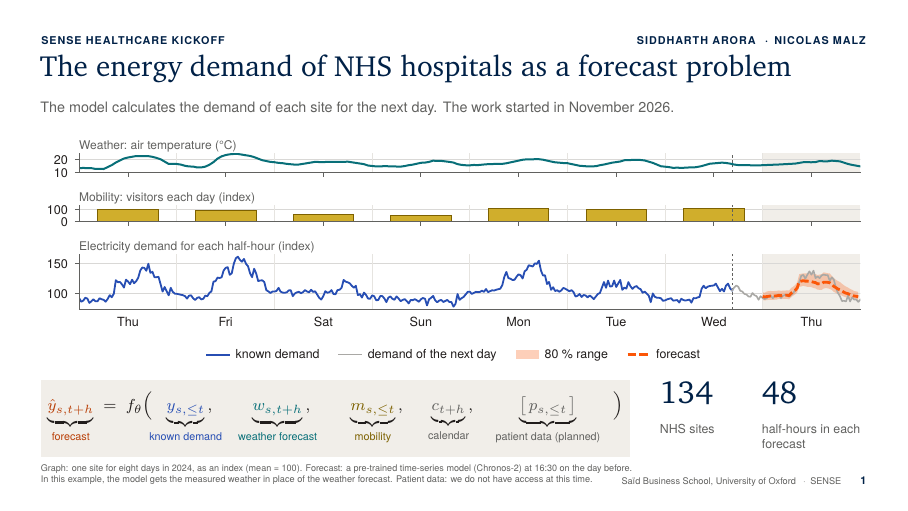
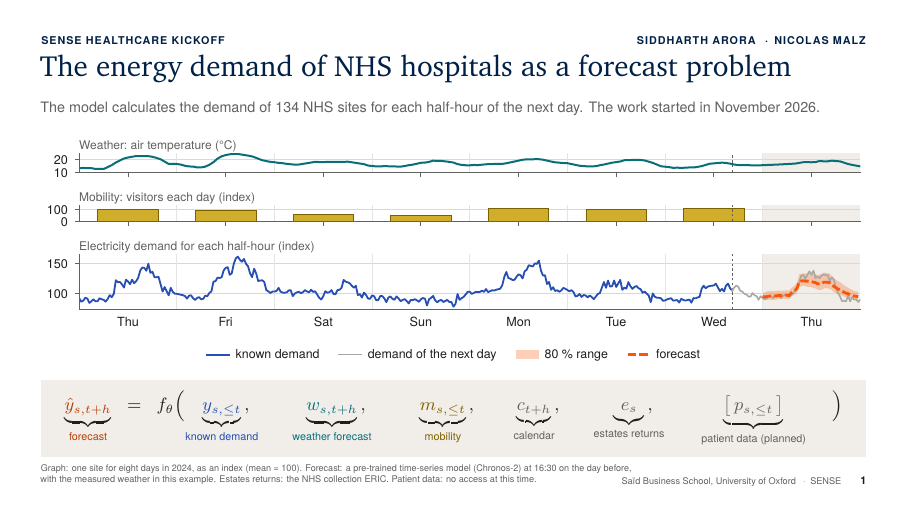
Before and after one commit to malzl/sense-energy, LaTeX slides (doc/kickoff_deck/kickoff_deck.tex): page 1 of 2. Compiled offline with pdfLaTeX.

Commit message:
docs: kickoff deck - estates returns as an input in the formula of slide 1, formula across the full width
Co-Authored-By: Claude Fable 5.2 <noreply@anthropic.com>

```diff
--- a/doc/kickoff_deck/kickoff_deck.tex
+++ b/doc/kickoff_deck/kickoff_deck.tex
@@ -112,15 +112,13 @@
 \begin{frame}[plain]\begin{tikzpicture}[remember picture,overlay]
   \slidehead{SENSE healthcare kickoff}
        {The energy demand of NHS hospitals as a forecast problem}
-       {The model calculates the demand of each site for the next day. The work started in November 2026.}
+       {The model calculates the demand of 134 NHS sites for each half-hour of the next day. The work started in November 2026.}
   \atr{152.8}{6.4}{\lab{Siddharth Arora \enspace·\enspace Nicolas Malz}}
   \fig{7.2}{23.6}{problem_panel}
-  \fband{7.2}{67.0}{104}{13.6}
-  \fmid{59.2}{73.8}{\fontsize{7.9}{10}\selectfont\color{charcoal}$\displaystyle
-    \termz{ccool}{\hat{y}_{s,t+h}}{forecast} \;=\; f_{\theta}\Big(\hspace{2mm}\termz{cdemand}{y_{s,\le t}}{known demand}\,,\hspace{6.6mm}\termz{cweather}{w_{s,t+h}}{weather forecast}\,,\hspace{6.6mm}\termz{cmobility}{m_{s,\le t}}{mobility}\,,\hspace{4.6mm}\termz{ash}{c_{t+h}}{calendar}\,,\hspace{7.6mm}\termz{ash}{\big[\,p_{s,\le t}\,\big]}{patient data (planned)}\hspace{6mm}\Big)$}
-  \bignum{116.4}{67.4}{16}{134}{NHS sites}
-  \bignum{134.4}{67.4}{18.4}{48}{half-hours in each forecast}
-  \slidefootm{Graph: one site for eight days in 2024, as an index (mean = 100). Forecast: a pre-trained time-series model (Chronos-2) at 16:30 on the day before. In this example, the model gets the measured weather in place of the weather forecast. Patient data: we do not have access at this time.}
+  \fband{7.2}{67.0}{145.6}{13.6}
+  \fmid{80}{73.8}{\fontsize{8.6}{10}\selectfont\color{charcoal}$\displaystyle
+    \termz{ccool}{\hat{y}_{s,t+h}}{forecast} \;\;=\;\; f_{\theta}\Big(\hspace{2.6mm}\termz{cdemand}{y_{s,\le t}}{known demand}\,,\hspace{9.5mm}\termz{cweather}{w_{s,t+h}}{weather forecast}\,,\hspace{9mm}\termz{cmobility}{m_{s,\le t}}{mobility}\,,\hspace{7mm}\termz{ash}{c_{t+h}}{calendar}\,,\hspace{9mm}\termz{ash}{e_{s}}{estates returns}\,,\hspace{12mm}\termz{ash}{\big[\,p_{s,\le t}\,\big]}{patient data (planned)}\hspace{8mm}\Big)$}
+  \slidefootm{Graph: one site for eight days in 2024, as an index (mean = 100). Forecast: a pre-trained time-series model (Chronos-2) at 16:30 on the day before, with the measured weather in this example. Estates returns: the NHS collection ERIC. Patient data: no access at this time.}
 \end{tikzpicture}\end{frame}
 
 % =============================================================================================
```
Also changed, not shown: doc/kickoff_deck/README.md, doc/kickoff_deck/kickoff_deck.pdf.
